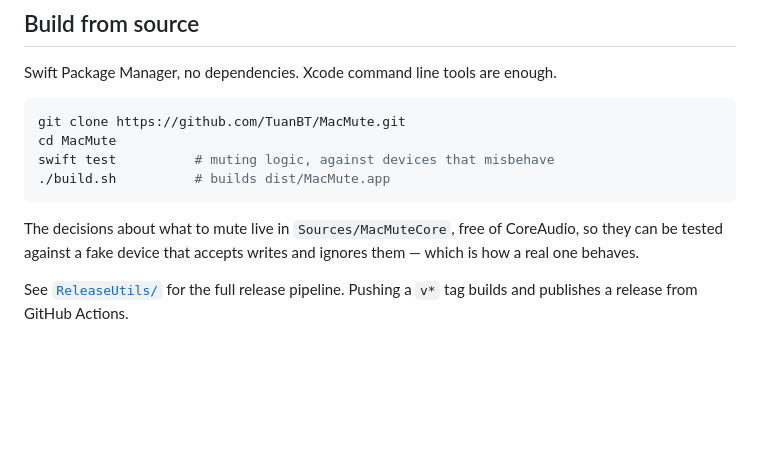
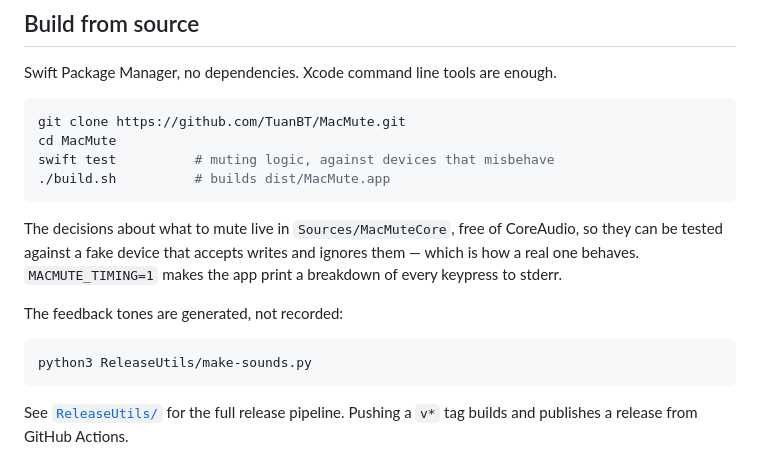
Before and after one commit to TuanBT/MacMute, a Markdown page: README.md, the part around one of its changes. Drawn GitHub-style; blank space fills up the shorter version.

````diff
--- a/README.md
+++ b/README.md
@@ -116,8 +166,15 @@ swift test          # muting logic, against devices that misbehave
 ```
 
 The decisions about what to mute live in `Sources/MacMuteCore`, free of CoreAudio, so
-they can be tested against a fake device that accepts writes and ignores them — which
-is how a real one behaves.
+they can be tested against a fake device that accepts writes and ignores them — which is
+how a real one behaves. `MACMUTE_TIMING=1` makes the app print a breakdown of every
+keypress to stderr.
+
+The feedback tones are generated, not recorded:
+
+```bash
+python3 ReleaseUtils/make-sounds.py
+```
 
 See [`ReleaseUtils/`](ReleaseUtils/) for the full release pipeline. Pushing a `v*` tag
 builds and publishes a release from GitHub Actions.
````
Also changed, not shown: other parts of README.md (+92 -42 lines), assets/menu.png, 15 other files.
